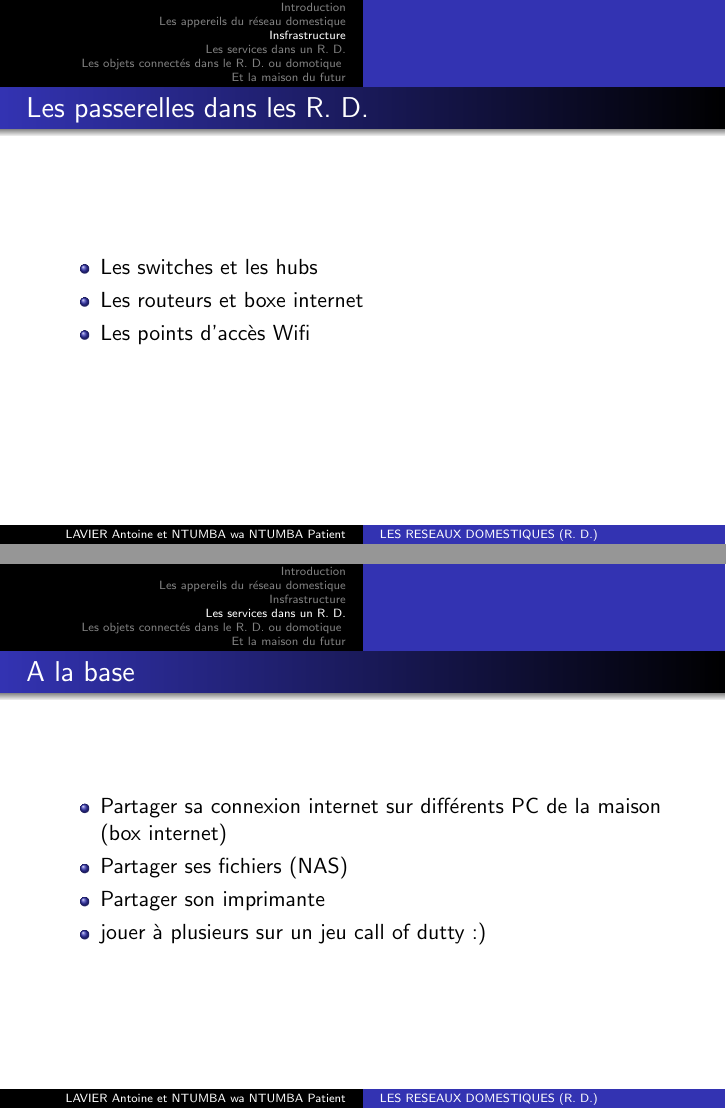
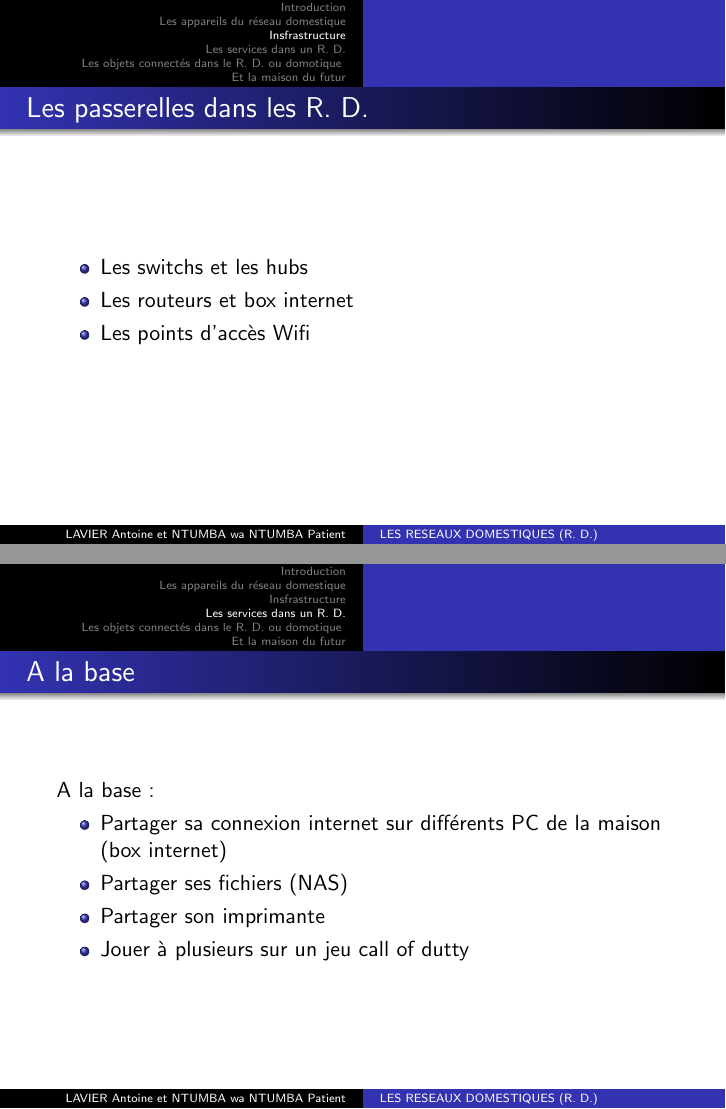
Before and after one commit to N0un/Expose_reseau, LaTeX slides (Diapo.tex): pages 7 and 8 of 15, joined at a grey line. Compiled offline with pdfLaTeX.

Commit message:
Corrections orthographe

```diff
--- a/Diapo.tex
+++ b/Diapo.tex
@@ -37,9 +37,9 @@
 
 \section{Introduction}
 \begin{frame}\frametitle{A propos du R. D.}
-Partager sa connexion à Internet, ses fichiers, son imprimante, c'est le rôle essentiel du réseau domestique. Il s'appuie sur le réseau informatique, protocole IP,  pour véhiculer n'importe quel type de données numériques, qu'il s'agisse de fichiers  ou issus d'Internet.
+Partager sa connexion à Internet, ses fichiers, son imprimante, c'est le rôle essentiel du réseau domestique. Il s'appuie sur le réseau informatique, protocole IP, pour véhiculer n'importe quel type de données numériques, qu'il s'agisse de fichiers ou issus d'Internet.
 \end{frame}
-\section{Les appereils du réseau domestique}
-\begin{frame}\frametitle{Les appereils du R. D.}
+\section{Les appareils du réseau domestique}
+\begin{frame}\frametitle{Les appareils du R. D.}
 \begin{figure}
 		\centering
@@ -47,3 +46,2 @@ Partager sa connexion à Internet, ses fichiers, son imprimante, c'est le rôle
 		\includegraphics[width=0.8\textwidth,natwidth=100,natheight=100]{image/LAN6.png}
-=======
 		\includegraphics[width=\textwidth,height=0.8\textheight,keepaspectratio]{image/LAN6.png}
@@ -74,19 +71,20 @@ Partager sa connexion à Internet, ses fichiers, son imprimante, c'est le rôle
 
 \begin{frame}\frametitle{Les passerelles dans les R. D.}
 \begin{itemize}
-\item Les switches et les hubs
-\item Les routeurs et boxe internet
+\item Les switchs et les hubs
+\item Les routeurs et box internet
 \item Les points d'accès Wifi
 \end{itemize}
 \end{frame}
 
 \section{Les services dans un R. D.}
 \begin{frame}\frametitle{A la base }
+A la base :
 \begin{itemize}
 \item Partager sa connexion internet sur différents PC de la maison (box internet)
 \item Partager ses fichiers (NAS)
 \item Partager son imprimante
-\item jouer à plusieurs sur un jeu call of dutty   :)
+\item Jouer à plusieurs sur un jeu call of dutty
 \end{itemize}
 \end{frame}
 
```
Also changed, not shown: Diapo.tex (2 more changed lines).
